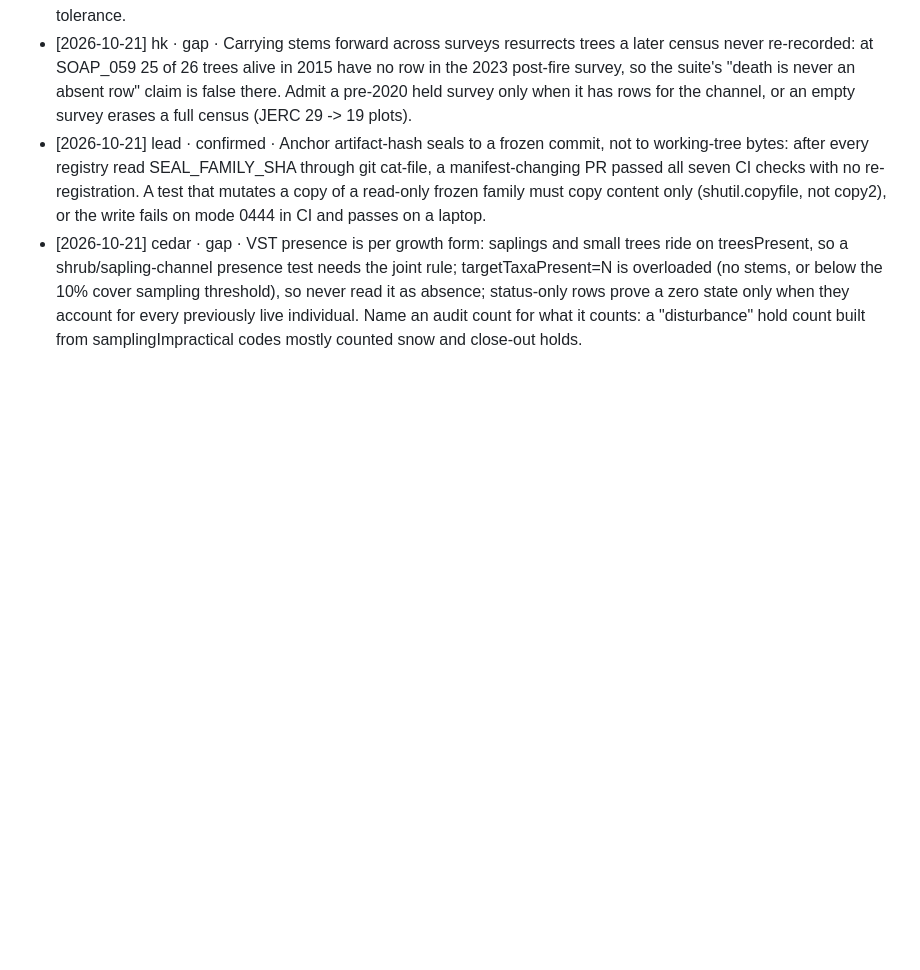
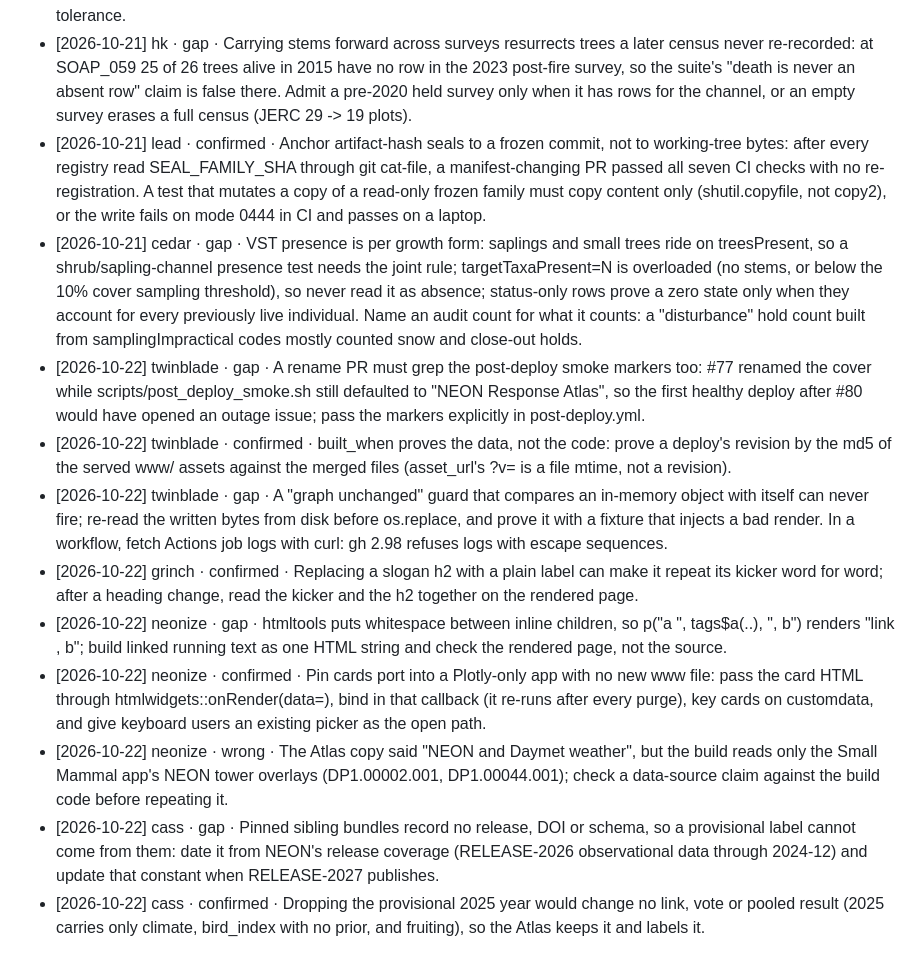
Before and after one commit to tgilbert14/NEON-Driver-Cascade, a Markdown page: .claude/agents/LESSONS.md, the part around the change. Drawn GitHub-style; blank space fills up the shorter version.

Commit message:
Record the finish lanes' lessons (ops, cover, UI, science)
Co-Authored-By: Claude Opus 5.5 <noreply@anthropic.com>

```diff
--- a/.claude/agents/LESSONS.md
+++ b/.claude/agents/LESSONS.md
@@ -231,3 +231,26 @@
   or below the 10% cover sampling threshold), so never read it as absence; status-only rows prove a zero state
   only when they account for every previously live individual. Name an audit count for what it counts: a
   "disturbance" hold count built from samplingImpractical codes mostly counted snow and close-out holds.
+- [2026-10-22] twinblade · gap · A rename PR must grep the post-deploy smoke markers too: #77 renamed the cover
+  while scripts/post_deploy_smoke.sh still defaulted to "NEON Response Atlas", so the first healthy deploy after
+  #80 would have opened an outage issue; pass the markers explicitly in post-deploy.yml.
+- [2026-10-22] twinblade · confirmed · built_when proves the data, not the code: prove a deploy's revision by the
+  md5 of the served www/ assets against the merged files (asset_url's ?v= is a file mtime, not a revision).
+- [2026-10-22] twinblade · gap · A "graph unchanged" guard that compares an in-memory object with itself can
+  never fire; re-read the written bytes from disk before os.replace, and prove it with a fixture that injects a
+  bad render. In a workflow, fetch Actions job logs with curl: gh 2.98 refuses logs with escape sequences.
+- [2026-10-22] grinch · confirmed · Replacing a slogan h2 with a plain label can make it repeat its kicker word
+  for word; after a heading change, read the kicker and the h2 together on the rendered page.
+- [2026-10-22] neonize · gap · htmltools puts whitespace between inline children, so p("a ", tags$a(..), ", b")
+  renders "link , b"; build linked running text as one HTML string and check the rendered page, not the source.
+- [2026-10-22] neonize · confirmed · Pin cards port into a Plotly-only app with no new www file: pass the card
+  HTML through htmlwidgets::onRender(data=), bind in that callback (it re-runs after every purge), key cards on
+  customdata, and give keyboard users an existing picker as the open path.
+- [2026-10-22] neonize · wrong · The Atlas copy said "NEON and Daymet weather", but the build reads only the
+  Small Mammal app's NEON tower overlays (DP1.00002.001, DP1.00044.001); check a data-source claim against the
+  build code before repeating it.
+- [2026-10-22] cass · gap · Pinned sibling bundles record no release, DOI or schema, so a provisional label
+  cannot come from them: date it from NEON's release coverage (RELEASE-2026 observational data through 2024-12)
+  and update that constant when RELEASE-2027 publishes.
+- [2026-10-22] cass · confirmed · Dropping the provisional 2025 year would change no link, vote or pooled result
+  (2025 carries only climate, bird_index with no prior, and fruiting), so the Atlas keeps it and labels it.
```
